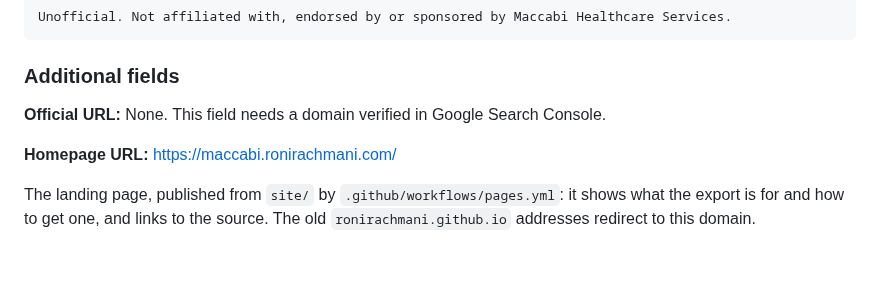
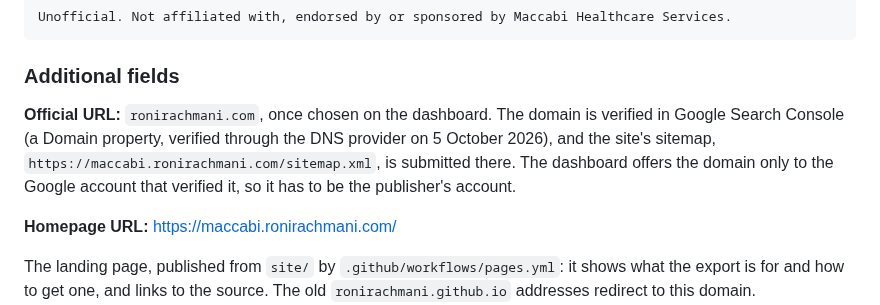
Before and after one commit to RoniRachmani/health-records-export-for-maccabi, a Markdown page: docs/store-listing.md, the part around the change. Drawn GitHub-style; blank space fills up the shorter version.

Commit message:
Note that the domain is verified in Search Console
Co-Authored-By: Claude Opus 5.5 <noreply@anthropic.com>

```diff
--- a/docs/store-listing.md
+++ b/docs/store-listing.md
@@ -255,7 +255,10 @@ Unofficial. Not affiliated with, endorsed by or sponsored by Maccabi Healthcare
 
 ### Additional fields
 
-**Official URL:** None. This field needs a domain verified in Google Search Console.
+**Official URL:** `ronirachmani.com`, once chosen on the dashboard. The domain is verified in Google Search Console
+(a Domain property, verified through the DNS provider on 5 October 2026), and the site's sitemap,
+`https://maccabi.ronirachmani.com/sitemap.xml`, is submitted there. The dashboard offers the domain only to the Google
+account that verified it, so it has to be the publisher's account.
 
 **Homepage URL:** https://maccabi.ronirachmani.com/
 
```
